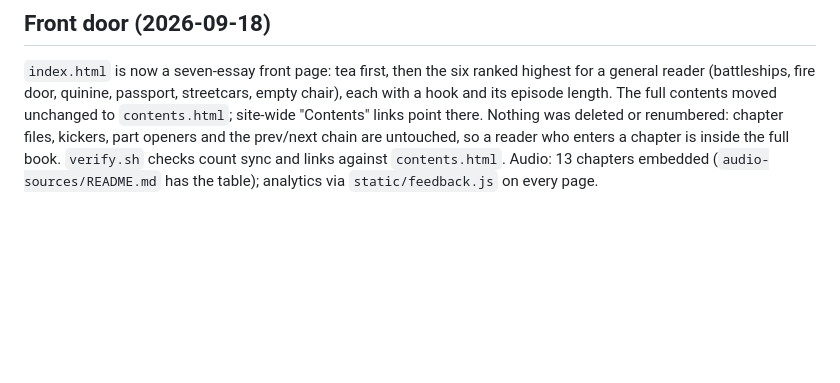
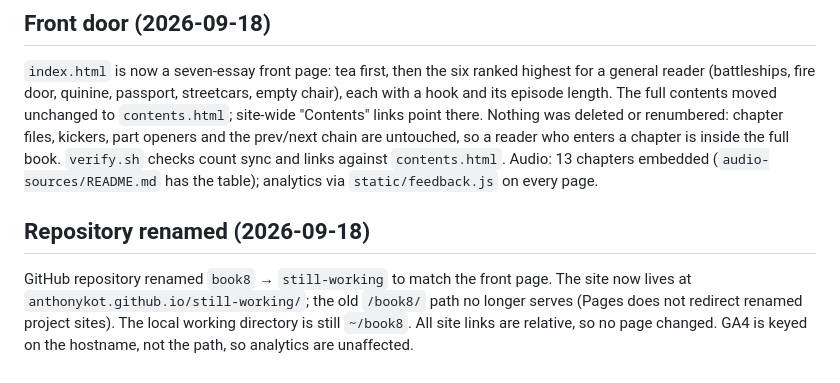
Before and after one commit to AnthonyKot/book8, a Markdown page: CONTEXT.md, the part around the change. Drawn GitHub-style; blank space fills up the shorter version.

Commit message:
CONTEXT.md: record the repository rename to still-working
Co-Authored-By: Claude Fable 5.1 <noreply@anthropic.com>

```diff
--- a/CONTEXT.md
+++ b/CONTEXT.md
@@ -125,3 +125,10 @@ there. Nothing was deleted or renumbered: chapter files, kickers, part openers a
 are untouched, so a reader who enters a chapter is inside the full book. `verify.sh` checks count
 sync and links against `contents.html`. Audio: 13 chapters embedded (`audio-sources/README.md` has
 the table); analytics via `static/feedback.js` on every page.
+
+## Repository renamed (2026-09-18)
+
+GitHub repository renamed `book8` → `still-working` to match the front page. The site now lives at
+`anthonykot.github.io/still-working/`; the old `/book8/` path no longer serves (Pages does not
+redirect renamed project sites). The local working directory is still `~/book8`. All site links are
+relative, so no page changed. GA4 is keyed on the hostname, not the path, so analytics are unaffected.
```
